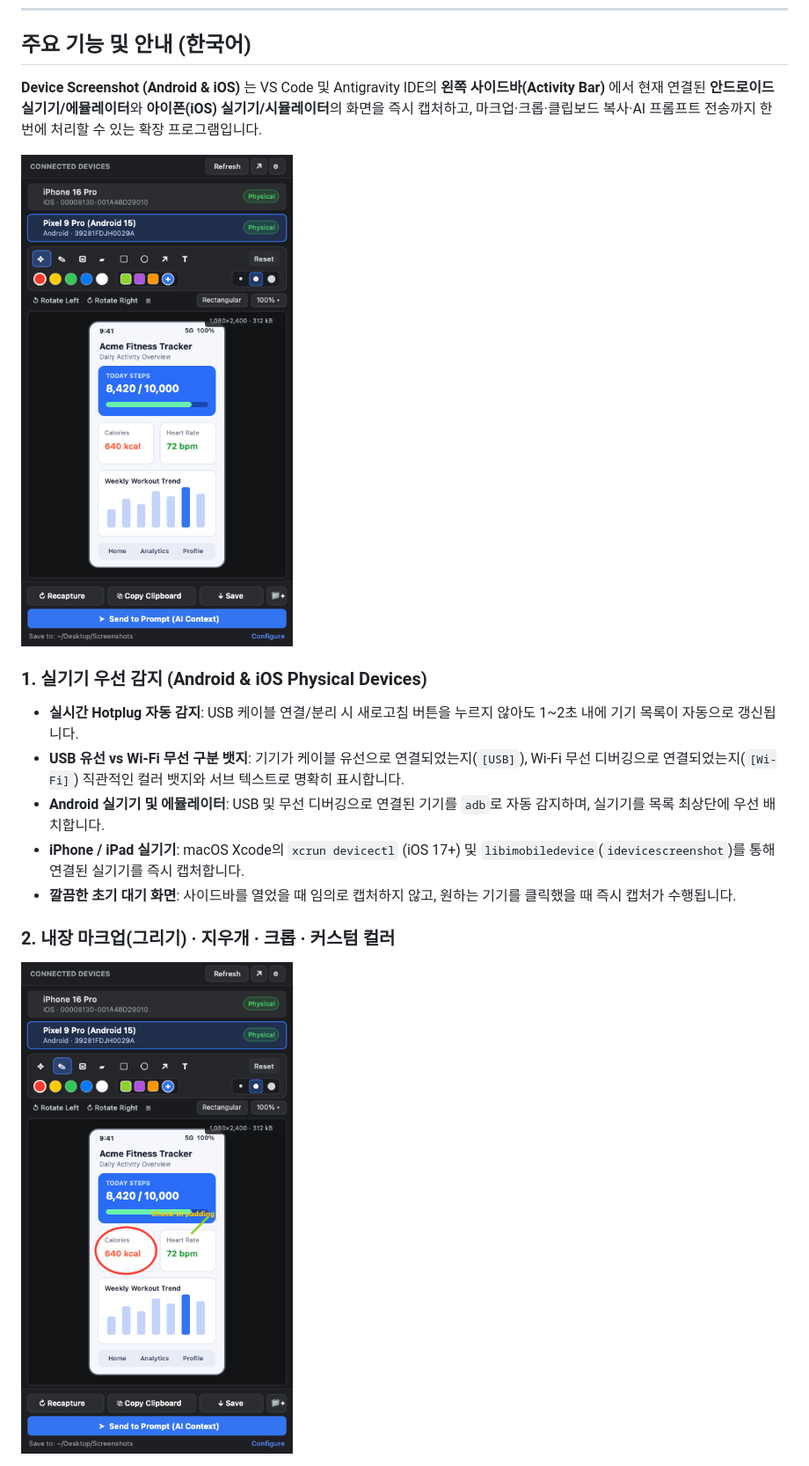
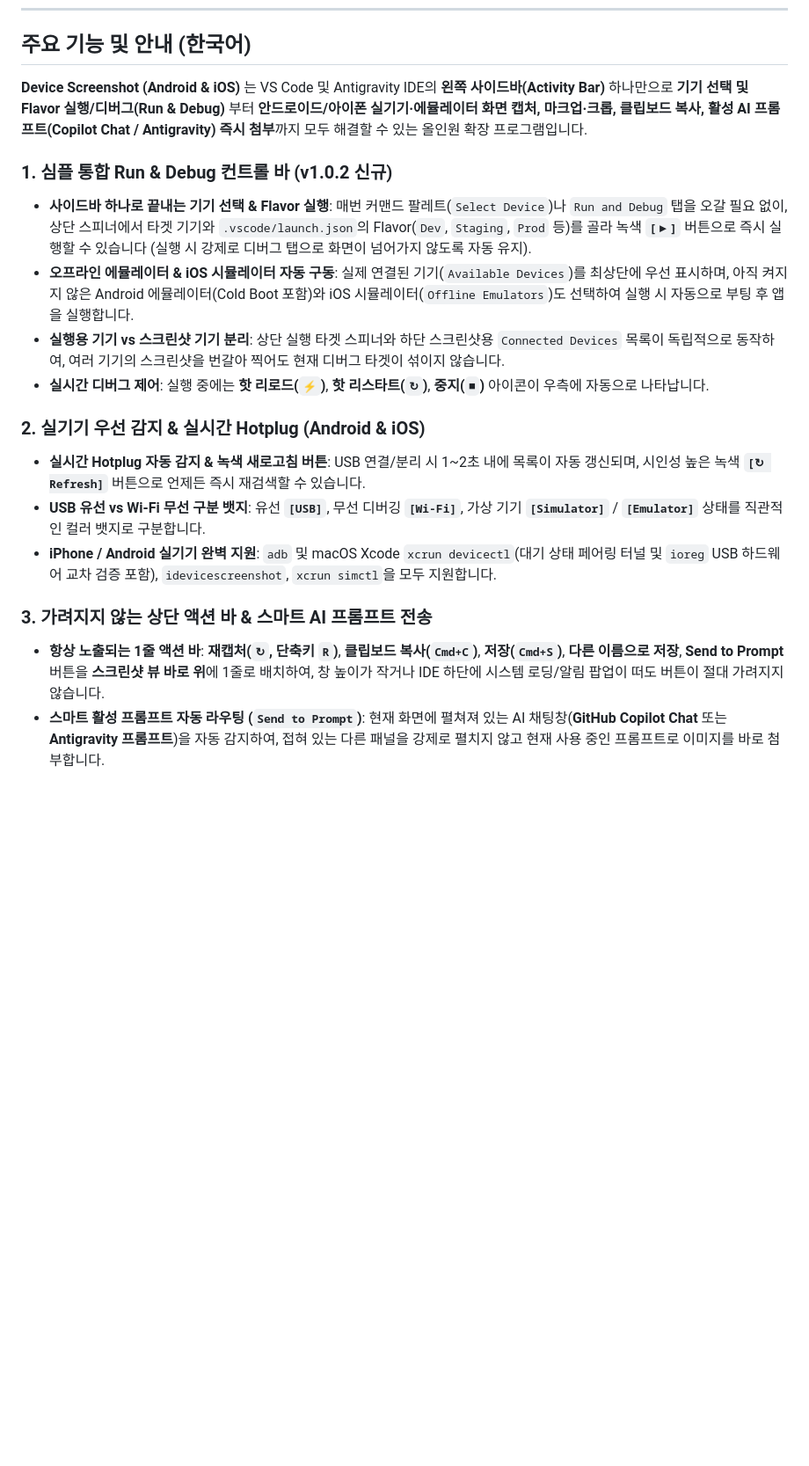
Before and after one commit to etoxiuq/device-screenshot, a Markdown page: README.md, the part around one of its changes. Shown at 88% size. Drawn GitHub-style; pictures changed too: media/preview-markup.png (deleted), media/preview-sidebar.png; blank space fills up the shorter version.

```diff
--- a/README.md
+++ b/README.md
@@ -47,17 +45,20 @@ Full UI localization (selectable via the header **Settings** button or IDE Setti
 
 ## 주요 기능 및 안내 (한국어)
 
-**Device Screenshot (Android & iOS)** 는 VS Code 및 Antigravity IDE의 **왼쪽 사이드바(Activity Bar)** 에서 현재 연결된 **안드로이드 실기기/에뮬레이터**와 **아이폰(iOS) 실기기/시뮬레이터**의 화면을 즉시 캡처하고, 마크업·크롭·클립보드 복사·AI 프롬프트 전송까지 한 번에 처리할 수 있는 확장 프로그램입니다.
+**Device Screenshot (Android & iOS)** 는 VS Code 및 Antigravity IDE의 **왼쪽 사이드바(Activity Bar)** 하나만으로 **기기 선택 및 Flavor 실행/디버그(Run & Debug)** 부터 **안드로이드/아이폰 실기기·에뮬레이터 화면 캡처, 마크업·크롭, 클립보드 복사, 활성 AI 프롬프트(Copilot Chat / Antigravity) 즉시 첨부**까지 모두 해결할 수 있는 올인원 확장 프로그램입니다.
 
-![사이드바 캡처 및 다국어 UI](media/preview-sidebar.png)
+### 1. 심플 통합 Run & Debug 컨트롤 바 (v1.0.2 신규)
+- **사이드바 하나로 끝내는 기기 선택 & Flavor 실행**: 매번 커맨드 팔레트(`Select Device`)나 `Run and Debug` 탭을 오갈 필요 없이, 상단 스피너에서 타겟 기기와 `.vscode/launch.json`의 Flavor(`Dev`, `Staging`, `Prod` 등)를 골라 녹색 **`[▶]`** 버튼으로 즉시 실행할 수 있습니다 (실행 시 강제로 디버그 탭으로 화면이 넘어가지 않도록 자동 유지).
+- **오프라인 에뮬레이터 & iOS 시뮬레이터 자동 구동**: 실제 연결된 기기(`Available Devices`)를 최상단에 우선 표시하며, 아직 켜지지 않은 Android 에뮬레이터(Cold Boot 포함)와 iOS 시뮬레이터(`Offline Emulators`)도 선택하여 실행 시 자동으로 부팅 후 앱을 실행합니다.
+- **실행용 기기 vs 스크린샷 기기 분리**: 상단 실행 타겟 스피너와 하단 스크린샷용 `Connected Devices` 목록이 독립적으로 동작하여, 여러 기기의 스크린샷을 번갈아 찍어도 현재 디버그 타겟이 섞이지 않습니다.
+- **실시간 디버그 제어**: 실행 중에는 **핫 리로드(`⚡`)**, **핫 리스타트(`↻`)**, **중지(`■`)** 아이콘이 우측에 자동으로 나타납니다.
 
-### 1. 실기기 우선 감지 (Android & iOS Physical Devices)
-- **실시간 Hotplug 자동 감지**: USB 케이블 연결/분리 시 새로고침 버튼을 누르지 않아도 1~2초 내에 기기 목록이 자동으로 갱신됩니다.
-- **USB 유선 vs Wi-Fi 무선 구분 뱃지**: 기기가 케이블 유선으로 연결되었는지(`[USB]`), Wi-Fi 무선 디버깅으로 연결되었는지(`[Wi-Fi]`) 직관적인 컬러 뱃지와 서브 텍스트로 명확히 표시합니다.
-- **Android 실기기 및 에뮬레이터**: USB 및 무선 디버깅으로 연결된 기기를 `adb`로 자동 감지하며, 실기기를 목록 최상단에 우선 배치합니다.
-- **iPhone / iPad 실기기**: macOS Xcode의 `xcrun devicectl` (iOS 17+) 및 `libimobiledevice`(`idevicescreenshot`)를 통해 연결된 실기기를 즉시 캡처합니다.
-- **깔끔한 초기 대기 화면**: 사이드바를 열었을 때 임의로 캡처하지 않고, 원하는 기기를 클릭했을 때 즉시 캡처가 수행됩니다.
+### 2. 실기기 우선 감지 & 실시간 Hotplug (Android & iOS)
+- **실시간 Hotplug 자동 감지 & 녹색 새로고침 버튼**: USB 연결/분리 시 1~2초 내에 목록이 자동 갱신되며, 시인성 높은 녹색 **`[↻ Refresh]`** 버튼으로 언제든 즉시 재검색할 수 있습니다.
+- **USB 유선 vs Wi-Fi 무선 구분 뱃지**: 유선 **`[USB]`**, 무선 디버깅 **`[Wi-Fi]`**, 가상 기기 **`[Simulator]`** / **`[Emulator]`** 상태를 직관적인 컬러 뱃지로 구분합니다.
+- **iPhone / Android 실기기 완벽 지원**: `adb` 및 macOS Xcode `xcrun devicectl`(대기 상태 페어링 터널 및 `ioreg` USB 하드웨어 교차 검증 포함), `idevicescreenshot`, `xcrun simctl`을 모두 지원합니다.
 
-### 2. 내장 마크업(그리기) · 지우개 · 크롭 · 커스텀 컬러
-![마크업 및 커스텀 컬러 팔레트](media/preview-markup.png)
+### 3. 가려지지 않는 상단 액션 바 & 스마트 AI 프롬프트 전송
+- **항상 노출되는 1줄 액션 바**: **재캡처(`↻`, 단축키 `R`)**, **클립보드 복사(`Cmd+C`)**, **저장(`Cmd+S`)**, **다른 이름으로 저장**, **Send to Prompt** 버튼을 **스크린샷 뷰 바로 위**에 1줄로 배치하여, 창 높이가 작거나 IDE 하단에 시스템 로딩/알림 팝업이 떠도 버튼이 절대 가려지지 않습니다.
+- **스마트 활성 프롬프트 자동 라우팅 (`Send to Prompt`)**: 현재 화면에 펼쳐져 있는 AI 채팅창(**GitHub Copilot Chat** 또는 **Antigravity 프롬프트**)을 자동 감지하여, 접혀 있는 다른 패널을 강제로 펼치지 않고 현재 사용 중인 프롬프트로 이미지를 바로 첨부합니다.
 
```
Also changed, not shown: other parts of README.md (+28 -40 lines), CHANGELOG.md (+20 -0 lines), 8 other files.
